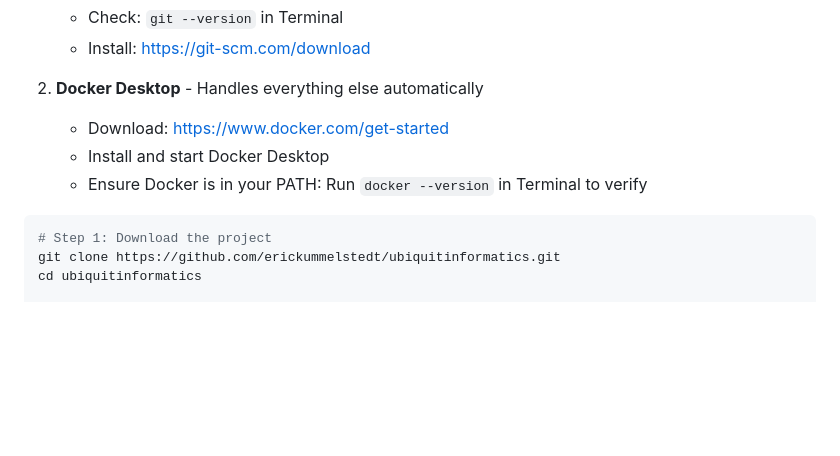
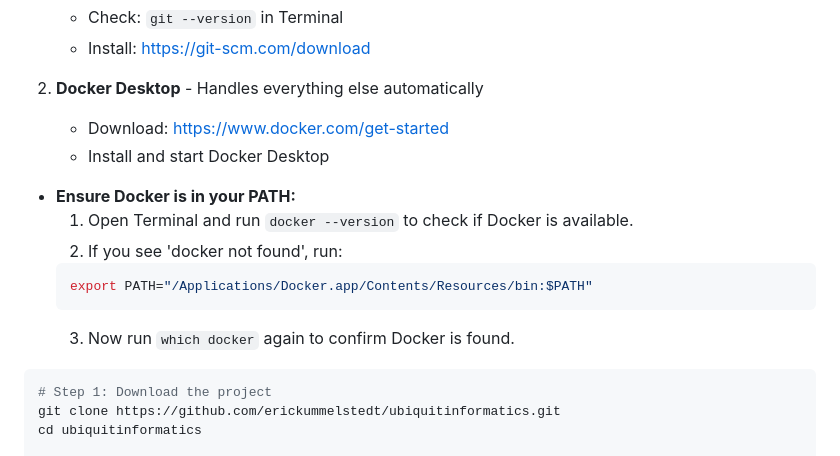
Before and after one commit to erickummelstedt/ubiquitinformatics, a Markdown page: README.md, the part around the change. Drawn GitHub-style; blank space fills up the shorter version.

Commit message:
Clarify Docker PATH instructions in README for easier setup and troubleshooting.

````diff
--- a/README.md
+++ b/README.md
@@ -11,7 +11,14 @@ A Python and React application for ubiquitin chain simulation and visualization.
 2. **Docker Desktop** - Handles everything else automatically
    - Download: [https://www.docker.com/get-started](https://www.docker.com/get-started)
    - Install and start Docker Desktop
-   - Ensure Docker is in your PATH: Run `docker --version` in Terminal to verify
+  - **Ensure Docker is in your PATH:**
+    1. Open Terminal and run `docker --version` to check if Docker is available.
+    2. If you see 'docker not found', run:
+      ```zsh
+      export PATH="/Applications/Docker.app/Contents/Resources/bin:$PATH"
+      ```
+    3. Now run `which docker` again to confirm Docker is found.
+
 
 ```bash
 # Step 1: Download the project
````
